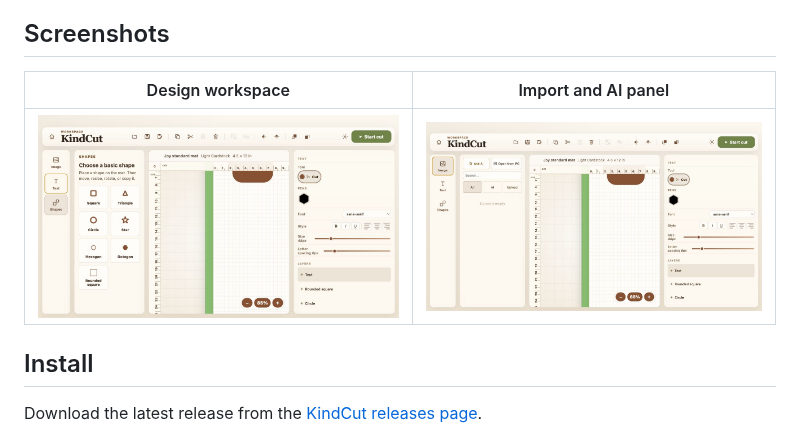
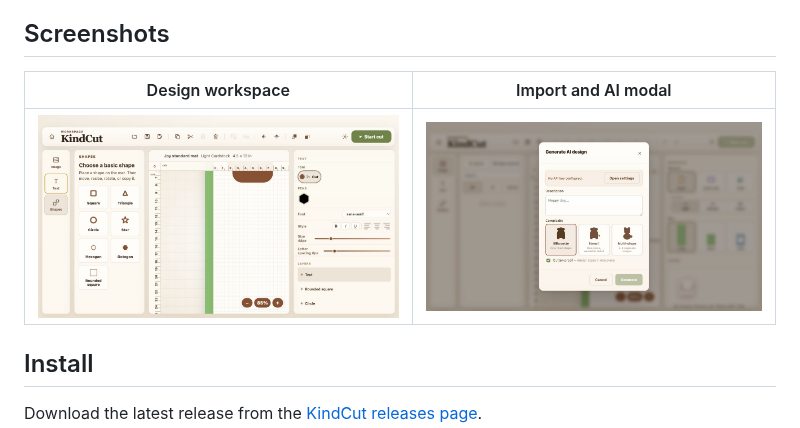
Before and after one commit to desm-it/KindCut, a Markdown page: README.md, the part around one of its changes. Rendered like a GitHub page; pictures changed too: docs/assets/readme-import.jpg.

Commit message:
docs: show import modal in README screenshot

```diff
--- a/README.md
+++ b/README.md
@@ -32,5 +32,5 @@ KindCut is built for a simple flow: describe or import an idea, place it on a re
 
 ## Screenshots
 
-| Design workspace | Import and AI panel |
+| Design workspace | Import and AI modal |
 | --- | --- |
```
Also changed, not shown: other parts of README.md (+1 -1 lines).
